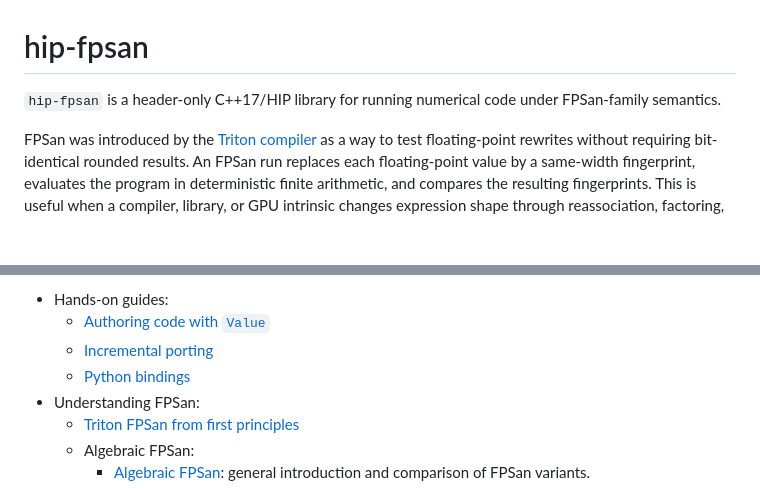
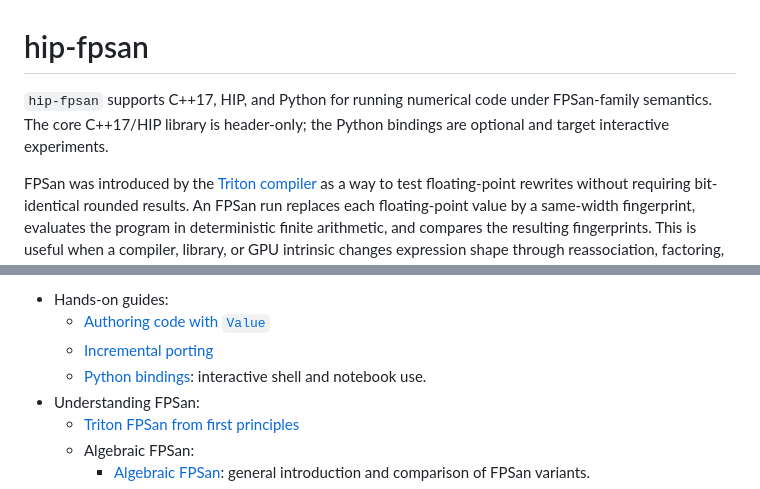
Before and after one commit to ROCm/hip-fpsan, a Markdown page: README.md, 2 parts joined by grey strips. Drawn GitHub-style; blank space fills up the shorter version.

Commit message:
Mention Python bindings in README

```diff
--- a/README.md
+++ b/README.md
@@ -1,7 +1,8 @@
 # hip-fpsan
 
-`hip-fpsan` is a header-only C++17/HIP library for running numerical code under
-FPSan-family semantics.
+`hip-fpsan` supports C++17, HIP, and Python for running numerical code under
+FPSan-family semantics. The core C++17/HIP library is header-only; the Python
+bindings are optional and target interactive experiments.
 
 FPSan was introduced by the [Triton compiler](https://github.com/triton-lang/triton)
 as a way to test floating-point rewrites without requiring bit-identical rounded
@@ -30,7 +31,7 @@ Good starting points:
 - Hands-on guides:
   - [Authoring code with `Value`](docs/tutorial-authoring.md)
   - [Incremental porting](docs/tutorial-porting.md)
-  - [Python bindings](docs/python.md)
+  - [Python bindings](docs/python.md): interactive shell and notebook use.
 - Understanding FPSan:
   - [Triton FPSan from first principles](docs/triton-fpsan.md)
   - Algebraic FPSan:
```
